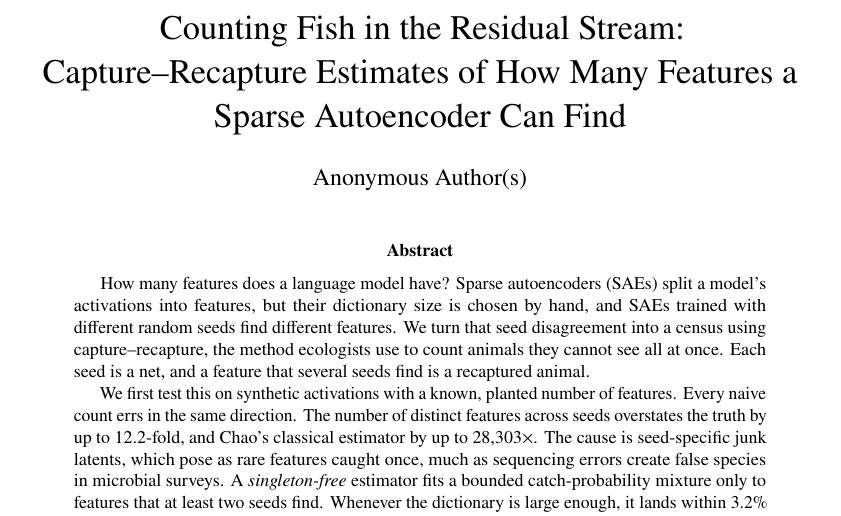
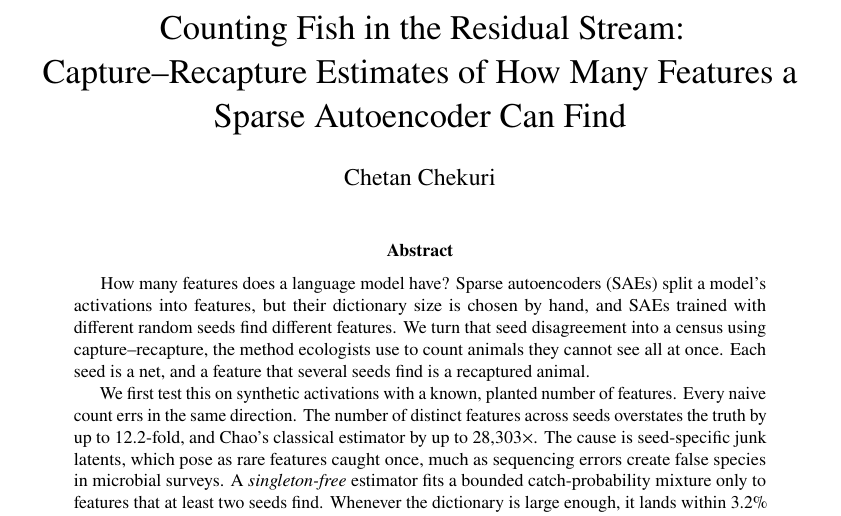
Before and after one commit to ChetanChekuri/feature_recapture, a LaTeX paper (paper/paper.tex): part of page 1 of 13, cut so that both start at the same text. Compiled offline with pdfLaTeX.

Commit message:
Add author name to paper

```diff
--- a/paper/paper.tex
+++ b/paper/paper.tex
@@ -13,7 +13,7 @@
 \input{numbers.tex}
 
 \title{Counting Fish in the Residual Stream:\\Capture--Recapture Estimates of How Many Features a Sparse Autoencoder Can Find}
-\author{Anonymous Author(s)}
+\author{Chetan Chekuri}
 \date{}
 
 \begin{document}
```
Also changed, not shown: paper/paper.pdf.
